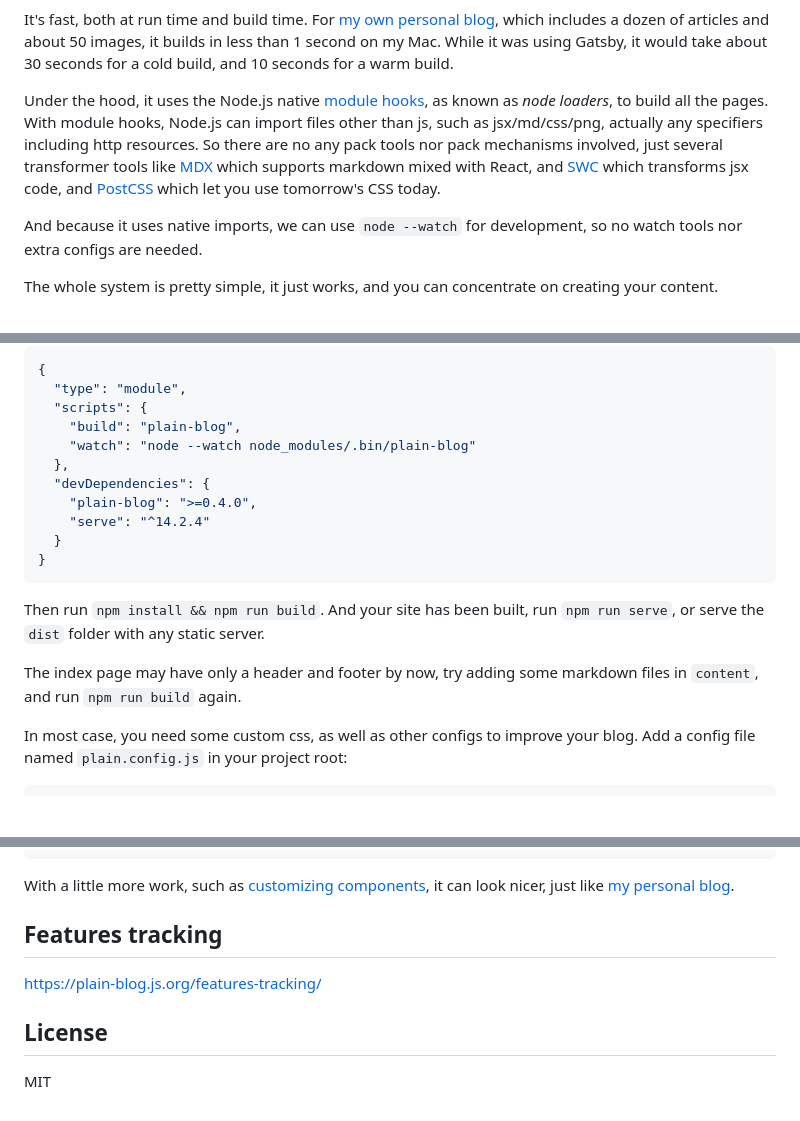
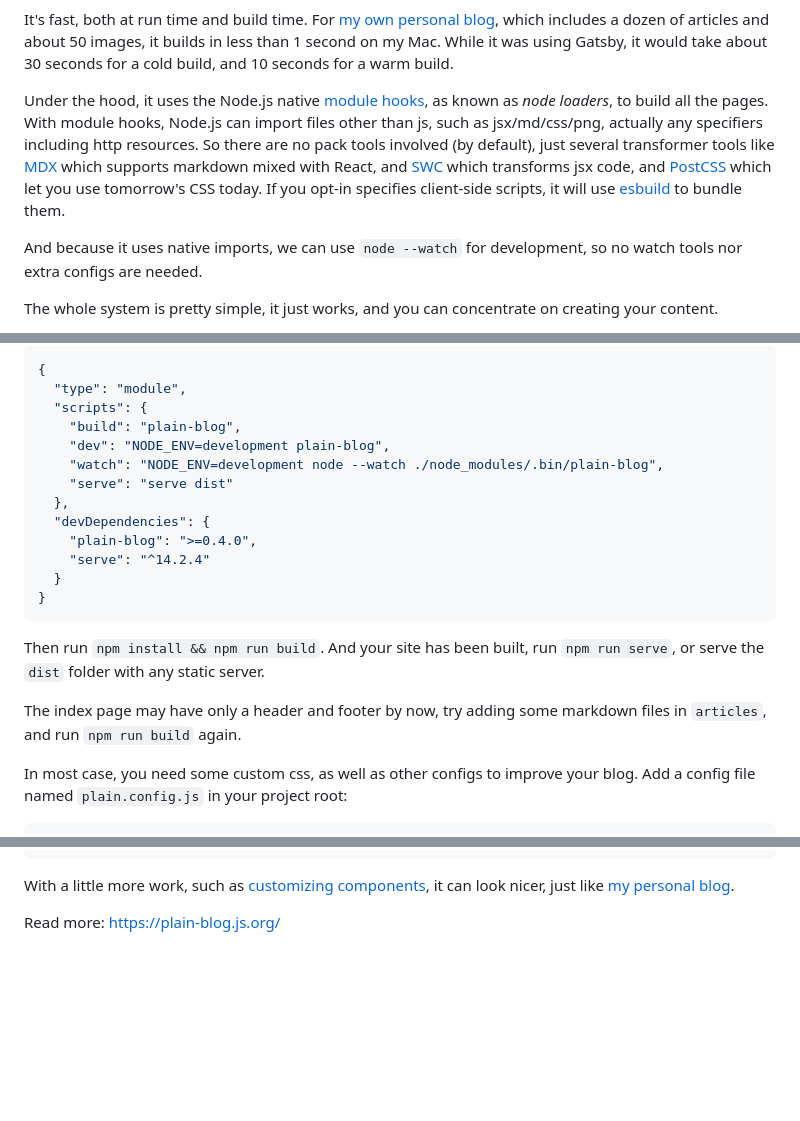
Before and after one commit to weareoutman/wangshenwei.com, a Markdown page: content/introducing-plain-blog.md, 3 parts joined by grey strips. Rendered like a GitHub page; blank space fills up the shorter version.

Commit message:
Fix example

```diff
--- a/content/introducing-plain-blog.md
+++ b/content/introducing-plain-blog.md
@@ -9,7 +9,7 @@ Although it emits no JavaScript to the the client-side, you can composite your p
 
 It's fast, both at run time and build time. For [my own personal blog](https://www.wangshenwei.com/), which includes a dozen of articles and about 50 images, it builds in less than 1 second on my Mac. While it was using Gatsby, it would take about 30 seconds for a cold build, and 10 seconds for a warm build.
 
-Under the hood, it uses the Node.js native [module hooks](https://nodejs.org/docs/latest-v22.x/api/module.html#customization-hooks), as known as *node loaders*, to build all the pages. With module hooks, Node.js can import files other than js, such as jsx/md/css/png, actually any specifiers including http resources. So there are no any pack tools nor pack mechanisms involved, just several transformer tools like [MDX](https://mdxjs.com/) which supports markdown mixed with React, and [SWC](https://swc.rs/) which transforms jsx code, and [PostCSS](https://postcss.org/) which let you use tomorrow's CSS today.
+Under the hood, it uses the Node.js native [module hooks](https://nodejs.org/docs/latest-v22.x/api/module.html#customization-hooks), as known as *node loaders*, to build all the pages. With module hooks, Node.js can import files other than js, such as jsx/md/css/png, actually any specifiers including http resources. So there are no pack tools involved (by default), just several transformer tools like [MDX](https://mdxjs.com/) which supports markdown mixed with React, and [SWC](https://swc.rs/) which transforms jsx code, and [PostCSS](https://postcss.org/) which let you use tomorrow's CSS today. If you opt-in specifies client-side scripts, it will use [esbuild](https://esbuild.github.io/) to bundle them.
 
 And because it uses native imports, we can use `node --watch` for development, so no watch tools nor extra configs are needed.
 
@@ -56,7 +56,9 @@ If you choose to build it from scratch, first create `package.json`:
   "type": "module",
   "scripts": {
     "build": "plain-blog",
-    "watch": "node --watch node_modules/.bin/plain-blog"
+    "dev": "NODE_ENV=development plain-blog",
+    "watch": "NODE_ENV=development node --watch ./node_modules/.bin/plain-blog",
+    "serve": "serve dist"
   },
   "devDependencies": {
     "plain-blog": ">=0.4.0",
@@ -67,7 +69,7 @@ If you choose to build it from scratch, first create `package.json`:
 
 Then run `npm install && npm run build`. And your site has been built, run `npm run serve`, or serve the `dist` folder with any static server.
 
-The index page may have only a header and footer by now, try adding some markdown files in `content`, and run `npm run build` again.
+The index page may have only a header and footer by now, try adding some markdown files in `articles`, and run `npm run build` again.
 
 In most case, you need some custom css, as well as other configs to improve your blog. Add a config file named `plain.config.js` in your project root:
 
@@ -97,10 +99,4 @@ export default {
 
 With a little more work, such as [customizing components](https://github.com/weareoutman/wangshenwei.com/blob/master/plain.config.js), it can look nicer, just like [my personal blog](https://www.wangshenwei.com/).
 
-## Features tracking
-
-https://plain-blog.js.org/features-tracking/
-
-## License
-
-MIT
+Read more: https://plain-blog.js.org/
```
Also changed, not shown: other parts of content/introducing-plain-blog.md (+1 -1 lines).
